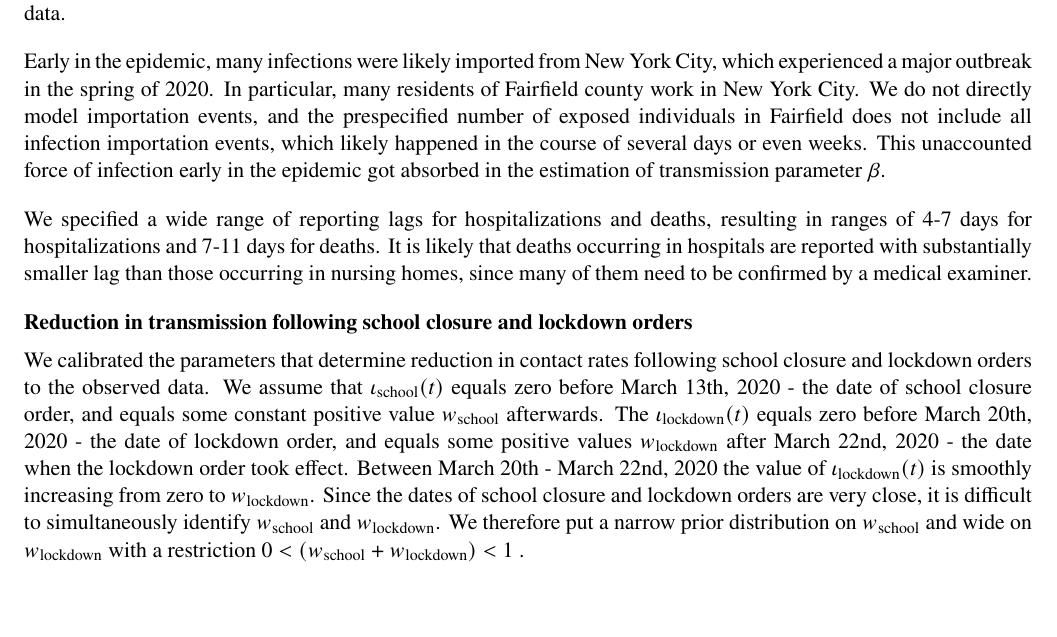
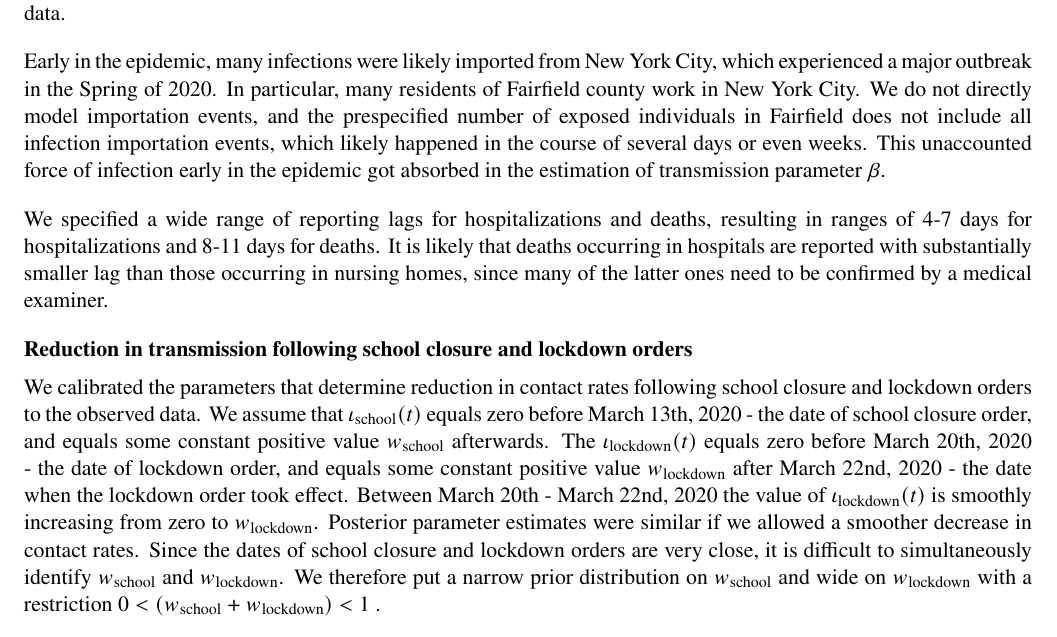
Before and after one commit to fcrawford/covid19_model_report, a LaTeX document (covid19_tech_report.tex): part of page 10 of 20, cut so that both start at the same text, the shorter picture padded with empty space. Compiled offline with pdfLaTeX.

Commit message:
minor changes

```diff
--- a/covid19_tech_report.tex
+++ b/covid19_tech_report.tex
@@ -416,14 +416,14 @@ determine the early growth of the epidemic. Without additional data, these param
 \textbf{Initial conditions and reporting lags}\\[0.5em]
 Based on the relative population size of the counties and the date of first registered case and death, we assume an initial size of exposed compartment to be 7.5 in Fairfield, 6.5 in Hartford, 0 in Litchfield, 0.25 in Middlesex, 4.5 in New Haven, 0.13 in New London, 0.05 in Tolland and 0.04 in Windham. We allow the starting date of the epidemic to be between February 14th - 20th and calibrate a scenario-specific distribution of starting dates to the observed data.
 
-Early in the epidemic, many infections were likely imported from New York City, which experienced a major outbreak in the spring of 2020. In particular, many residents of Fairfield county work in New York City. We do not directly model importation events, and the prespecified number of exposed individuals in Fairfield does not include all infection importation events, which likely happened in the course of several days or even weeks. This unaccounted force of infection early in the epidemic got absorbed in the estimation of transmission parameter $\beta$.
+Early in the epidemic, many infections were likely imported from New York City, which experienced a major outbreak in the Spring of 2020. In particular, many residents of Fairfield county work in New York City. We do not directly model importation events, and the prespecified number of exposed individuals in Fairfield does not include all infection importation events, which likely happened in the course of several days or even weeks. This unaccounted force of infection early in the epidemic got absorbed in the estimation of transmission parameter $\beta$.
 
-We specified a wide range of reporting lags for hospitalizations and deaths, resulting in ranges of 4-7 days for hospitalizations and 7-11 days for deaths. It is likely that deaths occurring in hospitals are reported with substantially smaller lag than those occurring in nursing homes, since many of them need to be confirmed by a medical examiner.
+We specified a wide range of reporting lags for hospitalizations and deaths, resulting in ranges of 4-7 days for hospitalizations and 8-11 days for deaths. It is likely that deaths occurring in hospitals are reported with substantially smaller lag than those occurring in nursing homes, since many of the latter ones need to be confirmed by a medical examiner.
 
 \textbf{Reduction in transmission following school closure and lockdown orders} \\[0.5em]
 We calibrated the parameters that determine reduction in contact rates following school closure and lockdown orders to the observed data.
 We assume that $\iota\textsubscript{school}(t)$ equals zero before March 13th, 2020 - the date of school closure order, and equals some constant positive value $w\textsubscript{school}$ afterwards.
-The  $\iota\textsubscript{lockdown} (t)$ equals zero before March 20th, 2020 - the date of lockdown order, and equals some positive values $w\textsubscript{lockdown}$ after March 22nd, 2020 - the date when the lockdown order took effect. Between March 20th - March 22nd, 2020 the value of $\iota\textsubscript{lockdown} (t)$ is smoothly increasing from zero to $w\textsubscript{lockdown}$.
+The  $\iota\textsubscript{lockdown} (t)$ equals zero before March 20th, 2020 - the date of lockdown order, and equals some constant positive value $w\textsubscript{lockdown}$ after March 22nd, 2020 - the date when the lockdown order took effect. Between March 20th - March 22nd, 2020 the value of $\iota\textsubscript{lockdown} (t)$ is smoothly increasing from zero to $w\textsubscript{lockdown}$. Posterior parameter estimates were similar if we allowed a smoother decrease in contact rates.
 Since the dates of school closure and lockdown orders are very close, it is difficult to simultaneously identify $w\textsubscript{school}$ and $w\textsubscript{lockdown}$. We therefore put a narrow prior distribution on $w\textsubscript{school}$ and wide on $w\textsubscript{lockdown}$ with a restriction $ 0 < (w\textsubscript{school} + w\textsubscript{lockdown}) < 1$ .
 
 
```
